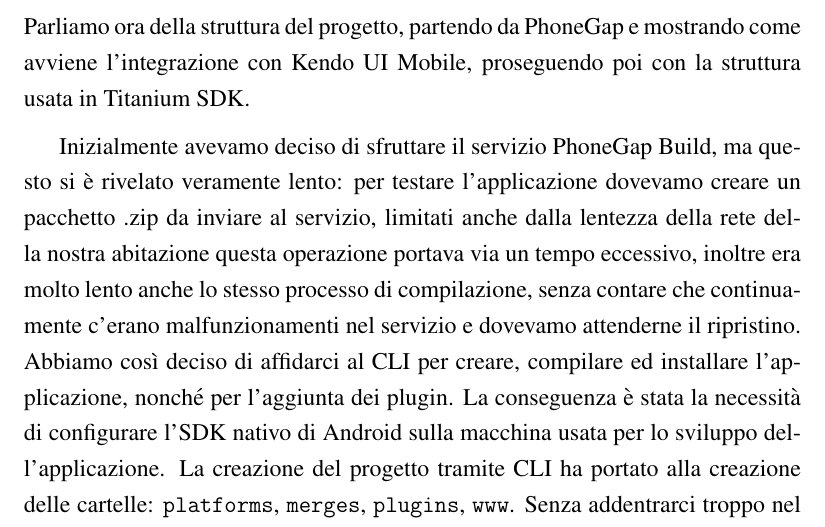
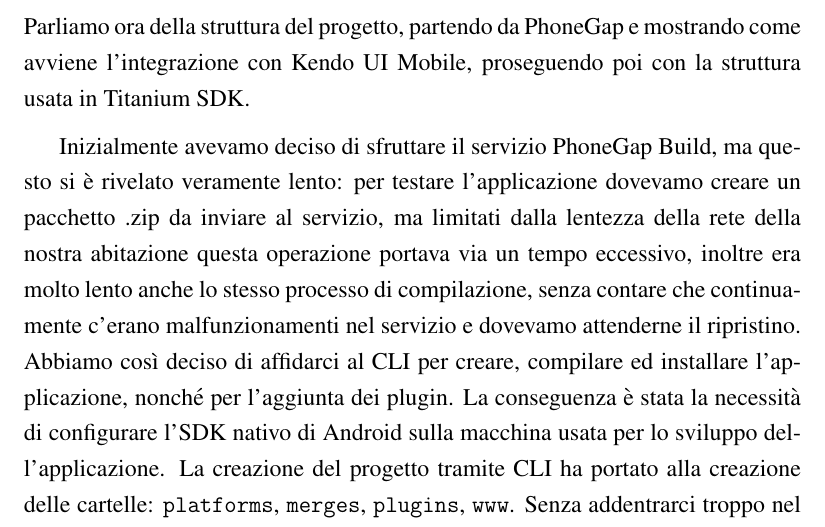
Before and after one commit to mircobe87/tesi-crossplatform, a LaTeX book (tex/tesi.tex, which reads tex/Applicazione.tex): part of page 59 of 103, cut so that both start at the same text. Compiled offline with pdfLaTeX.

Commit message:
riga 380-381, App: agginto 'ma' e tolto 'anche'

```diff
--- a/tex/Applicazione.tex
+++ b/tex/Applicazione.tex
@@ -377,8 +377,8 @@
 
             Inizialmente avevamo deciso di sfruttare il servizio \pgb{},
             ma questo si è rivelato veramente lento: per testare l'applicazione
-            dovevamo creare un pacchetto .zip da inviare al servizio, limitati
-            anche dalla lentezza della rete della nostra abitazione questa operazione
+            dovevamo creare un pacchetto .zip da inviare al servizio, ma limitati
+            dalla lentezza della rete della nostra abitazione questa operazione
             portava via un tempo eccessivo, inoltre era molto lento anche
             lo stesso processo di compilazione, senza contare che continuamente
             c'erano malfunzionamenti nel servizio e dovevamo attenderne il ripristino.
```
